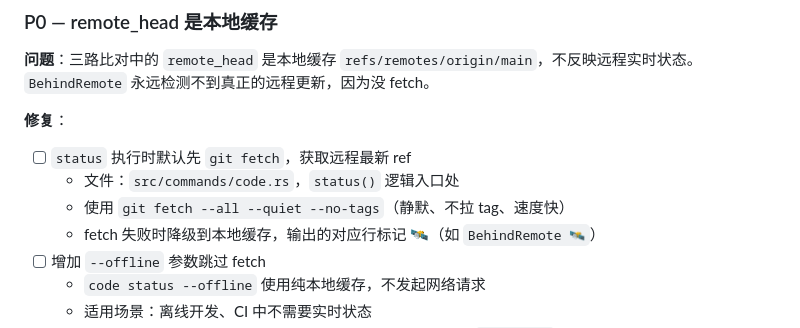
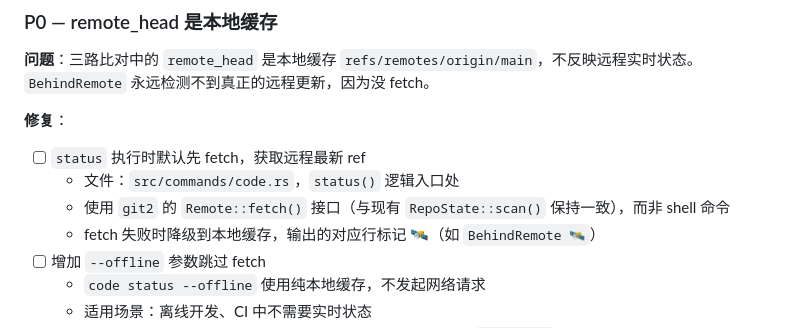
Before and after one commit to quanttide/qtcloud-devops, a Markdown page: src/cli/TODO.md, the part around the change. GitHub-like rendering.

Commit message:
docs: fix fetch approach in TODO (use git2 API, not shell)

```diff
--- a/src/cli/TODO.md
+++ b/src/cli/TODO.md
@@ -22,9 +22,9 @@
 
 **修复**：
 
-- [ ] `status` 执行时默认先 `git fetch`，获取远程最新 ref
+- [ ] `status` 执行时默认先 fetch，获取远程最新 ref
   - 文件：`src/commands/code.rs`，`status()` 逻辑入口处
-  - 使用 `git fetch --all --quiet --no-tags`（静默、不拉 tag、速度快）
+  - 使用 `git2` 的 `Remote::fetch()` 接口（与现有 `RepoState::scan()` 保持一致），而非 shell 命令
   - fetch 失败时降级到本地缓存，输出的对应行标记 🛰（如 `BehindRemote 🛰`）
 - [ ] 增加 `--offline` 参数跳过 fetch
   - `code status --offline` 使用纯本地缓存，不发起网络请求
```
